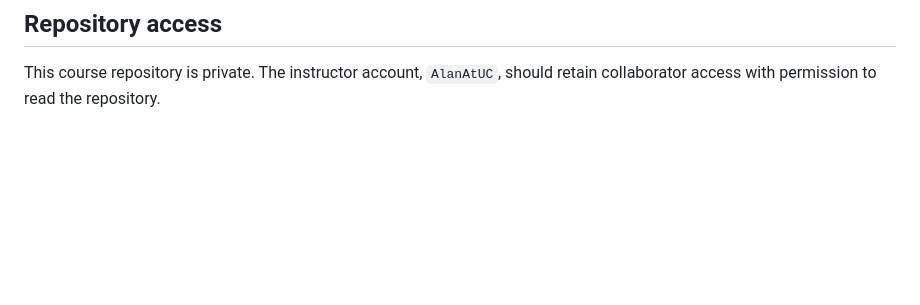
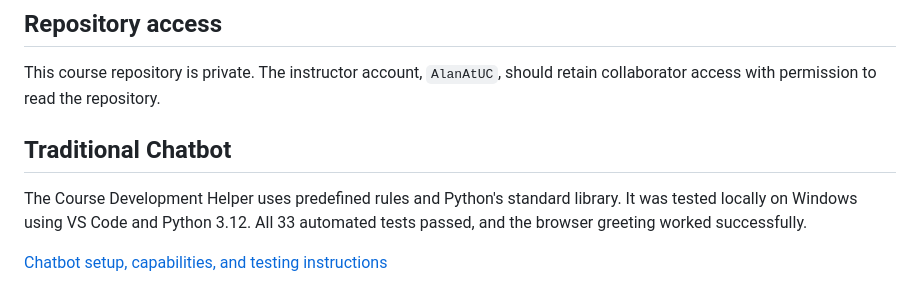
Before and after one commit to singhpingu/MSAI-631-A02-HCI, a Markdown page: README.md, the part around the change. GitHub-like rendering; blank space fills up the shorter version.

Commit message:
Document Traditional Chatbot setup and testing
Added section about Traditional Chatbot with setup and testing details.

```diff
--- a/README.md
+++ b/README.md
@@ -156,3 +156,11 @@ Review `git status` before committing. The `.gitignore` file prevents the local
 ## Repository access
 
 This course repository is private. The instructor account, `AlanAtUC`, should retain collaborator access with permission to read the repository.
+
+## Traditional Chatbot
+
+The Course Development Helper uses predefined rules and Python's standard
+library. It was tested locally on Windows using VS Code and Python 3.12.
+All 33 automated tests passed, and the browser greeting worked successfully.
+
+[Chatbot setup, capabilities, and testing instructions](traditional_chatbot/README.md)
```
